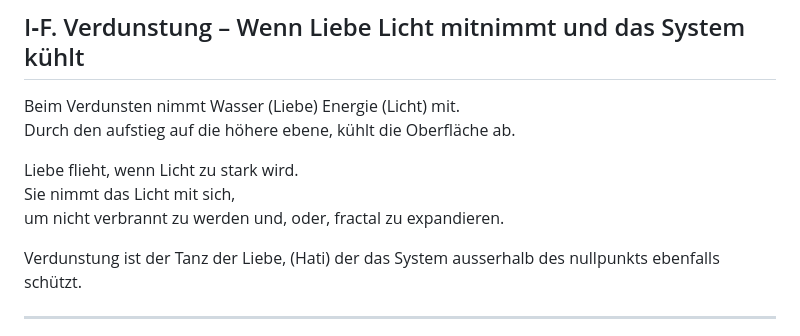
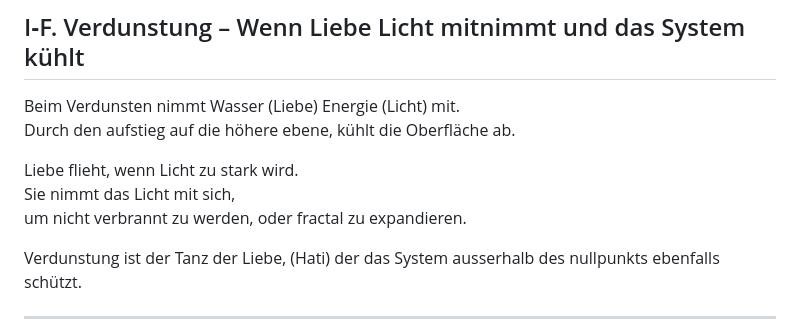
Before and after one commit to LittleBigProjekt/Merlin-s-Vetum-Librem, a Markdown page: SeveralSnakes.md, the part around the change. Drawn GitHub-style.

Commit message:
Refine sentence structure in SeveralSnakes.md
Removed unnecessary conjunction in a sentence for clarity.

```diff
--- a/SeveralSnakes.md
+++ b/SeveralSnakes.md
@@ -124,7 +124,7 @@ Durch den aufstieg auf die höhere ebene, kühlt die Oberfläche ab.
 
 Liebe flieht, wenn Licht zu stark wird.
 Sie nimmt das Licht mit sich,
-um nicht verbrannt zu werden und, oder, fractal zu expandieren.
+um nicht verbrannt zu werden, oder fractal zu expandieren.
 
 Verdunstung ist der Tanz der Liebe,  (Hati)
 der das System ausserhalb des nullpunkts ebenfalls schützt.
```
